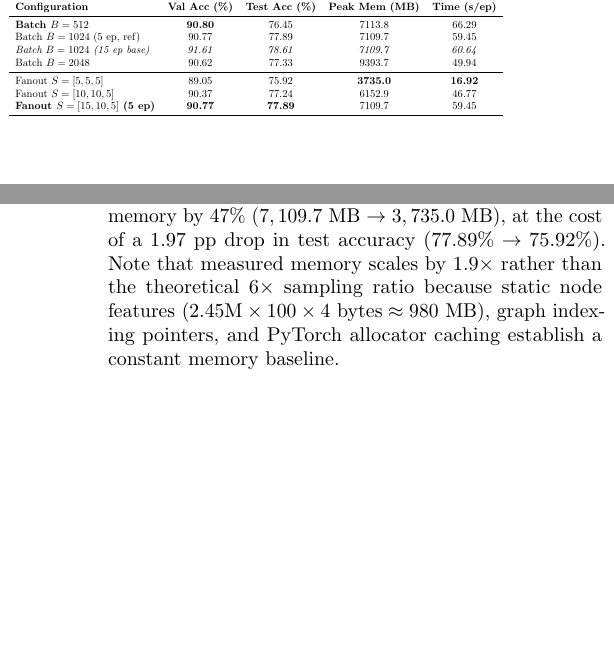
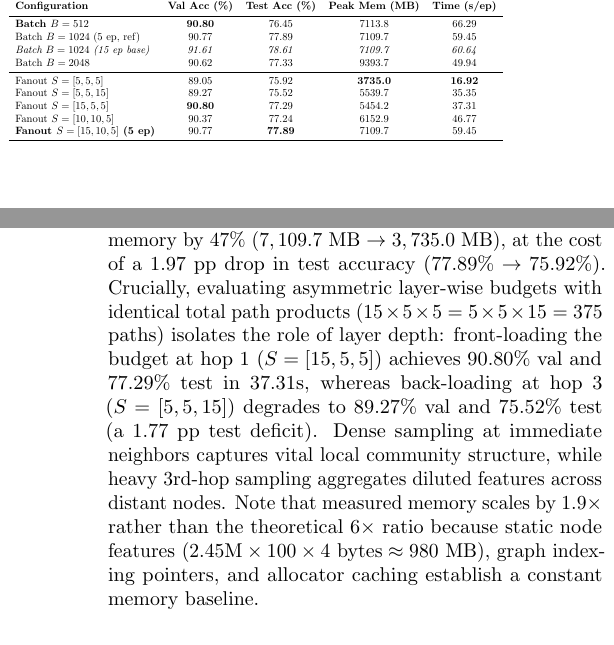
Before and after one commit to vaishvi-code/CSC591-038-_hw2, a LaTeX paper (report/report.tex): two parts of the columns of pages 2 and 3 of 4, joined at a grey line, cut so that both start at the same text, the shorter picture padded with empty space. Compiled offline with pdfLaTeX.

Commit message:
Add multi-seed GCN and layer-wise fanout metrics, updated plots, and report

```diff
--- a/report/report.tex
+++ b/report/report.tex
@@ -124,8 +124,10 @@ Batch $B = 1024$ (5 ep, ref) & 90.77 & 77.89 & 7109.7 & 59.45 \\
 Batch $B = 2048$ & 90.62 & 77.33 & 9393.7 & 49.94 \\
 \midrule
 Fanout $S=[5, 5, 5]$ & 89.05 & 75.92 & \textbf{3735.0} & \textbf{16.92} \\
+Fanout $S=[5, 5, 15]$ & 89.27 & 75.52 & 5539.7 & 35.35 \\
+Fanout $S=[15, 5, 5]$ & \textbf{90.80} & 77.29 & 5454.2 & 37.31 \\
 Fanout $S=[10, 10, 5]$ & 90.37 & 77.24 & 6152.9 & 46.77 \\
-\textbf{Fanout $S=[15, 10, 5]$ (5 ep)} & \textbf{90.77} & \textbf{77.89} & 7109.7 & 59.45 \\
+\textbf{Fanout $S=[15, 10, 5]$ (5 ep)} & 90.77 & \textbf{77.89} & 7109.7 & 59.45 \\
 \bottomrule
 \end{tabular}%
 }
@@ -150,7 +152,7 @@ Fanout $S=[10, 10, 5]$ & 90.37 & 77.24 & 6152.9 & 46.77 \\
 Increasing batch size from 512 to 2048 decreases epoch runtime from $66.29$s to $49.94$s. With 196,615 training nodes, larger batches reduce total iteration steps per epoch ($\approx 385$ steps at $B=512$, $\approx 193$ at $B=1024$, and $\approx 97$ at $B=2048$), amortizing loop overhead and GPU kernel launch latency. Peak allocated memory (measured as the global CUDA maximum across all training and evaluation steps) remains nearly identical between $B=512$ and $B=1024$ ($\approx 7,110$ MB); this ceiling is dominated by the evaluation pass ($B_{\text{eval}} = 4096$), as evidenced by near-identical peaks despite the $2\times$ training batch difference. At $B=2048$, the larger training multi-hop union frontier elevates peak memory to $9,393.7$ MB. By validation accuracy, $B=512$ marginally leads ($90.80\%$ vs.\ $90.77\%$); the difference is within single-seed noise and the two configurations are effectively indistinguishable.
 
 \paragraph{Impact of Sampling Fanout ($S$):}
-Comparing fanout configurations at 5 epochs reveals a clear trade-off: reducing fanout from $[15, 10, 5]$ to $[5, 5, 5]$ provides a \textbf{3.5$\times$ speedup} ($59.45$s $\to 16.92$s) and reduces peak allocated memory by $47\%$ ($7,109.7$ MB $\to 3,735.0$ MB), at the cost of a $1.97$ pp drop in test accuracy ($77.89\% \to 75.92\%$). Note that measured memory scales by $1.9\times$ rather than the theoretical $6\times$ sampling ratio because static node features ($2.45\text{M} \times 100 \times 4\text{ bytes} \approx 980$ MB), graph indexing pointers, and PyTorch allocator caching establish a constant memory baseline.
+Comparing fanout configurations at 5 epochs reveals a clear trade-off: reducing fanout from $[15, 10, 5]$ to $[5, 5, 5]$ provides a \textbf{3.5$\times$ speedup} ($59.45$s $\to 16.92$s) and reduces peak allocated memory by $47\%$ ($7,109.7$ MB $\to 3,735.0$ MB), at the cost of a $1.97$ pp drop in test accuracy ($77.89\% \to 75.92\%$). Crucially, evaluating asymmetric layer-wise budgets with identical total path products ($15 \times 5 \times 5 = 5 \times 5 \times 15 = 375$ paths) isolates the role of layer depth: front-loading the budget at hop 1 ($S=[15, 5, 5]$) achieves $90.80\%$ val and $77.29\%$ test in $37.31$s, whereas back-loading at hop 3 ($S=[5, 5, 15]$) degrades to $89.27\%$ val and $75.52\%$ test (a $1.77$ pp test deficit). Dense sampling at immediate neighbors captures vital local community structure, while heavy 3rd-hop sampling aggregates diluted features across distant nodes. Note that measured memory scales by $1.9\times$ rather than the theoretical $6\times$ ratio because static node features ($2.45\text{M} \times 100 \times 4\text{ bytes} \approx 980$ MB), graph indexing pointers, and allocator caching establish a constant memory baseline.
 
 \section{Task 3: Comparative Profiling \& Scalability Discussion}
 
```
Also changed, not shown: report/FINAL_REPORT.md (+4 -2 lines), report/plots/sage_sampling_ablation.png, results/plots/sage_sampling_ablation.png, report/report.tex (2 more changed lines), 7 other files.
